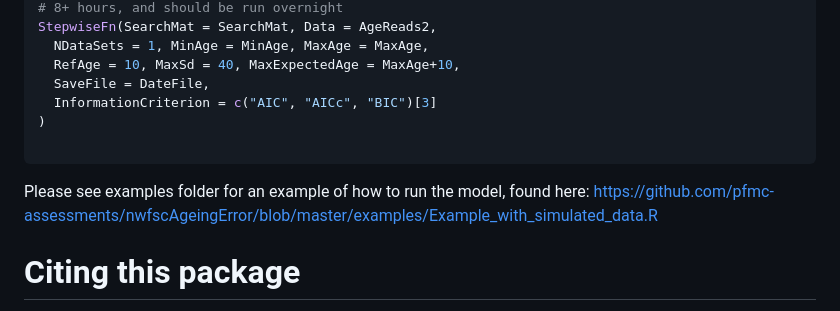
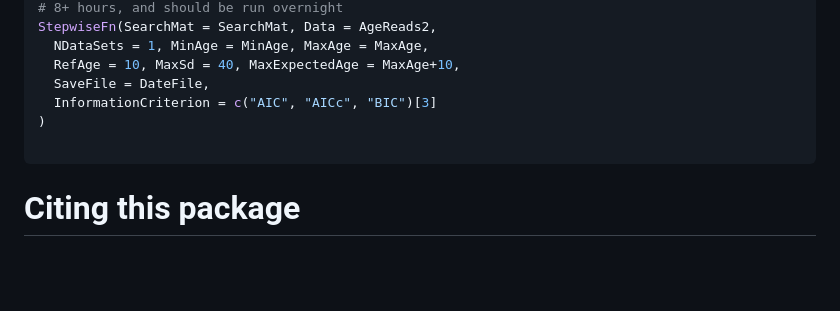
Before and after one commit to pfmc-assessments/AgeingError, a Markdown page: README.md, the part around the change. Drawn GitHub-style; blank space fills up the shorter version.

Commit message:
Remove second broken link
close #19

````diff
--- a/README.md
+++ b/README.md
@@ -73,9 +73,6 @@ StepwiseFn(SearchMat = SearchMat, Data = AgeReads2,
 
 ```
 
-Please see examples folder for an example of how to run the model, found here:
-https://github.com/pfmc-assessments/nwfscAgeingError/blob/master/examples/Example_with_simulated_data.R
-
 Citing this package
 =============
 When using this software, please cite it as:
````
